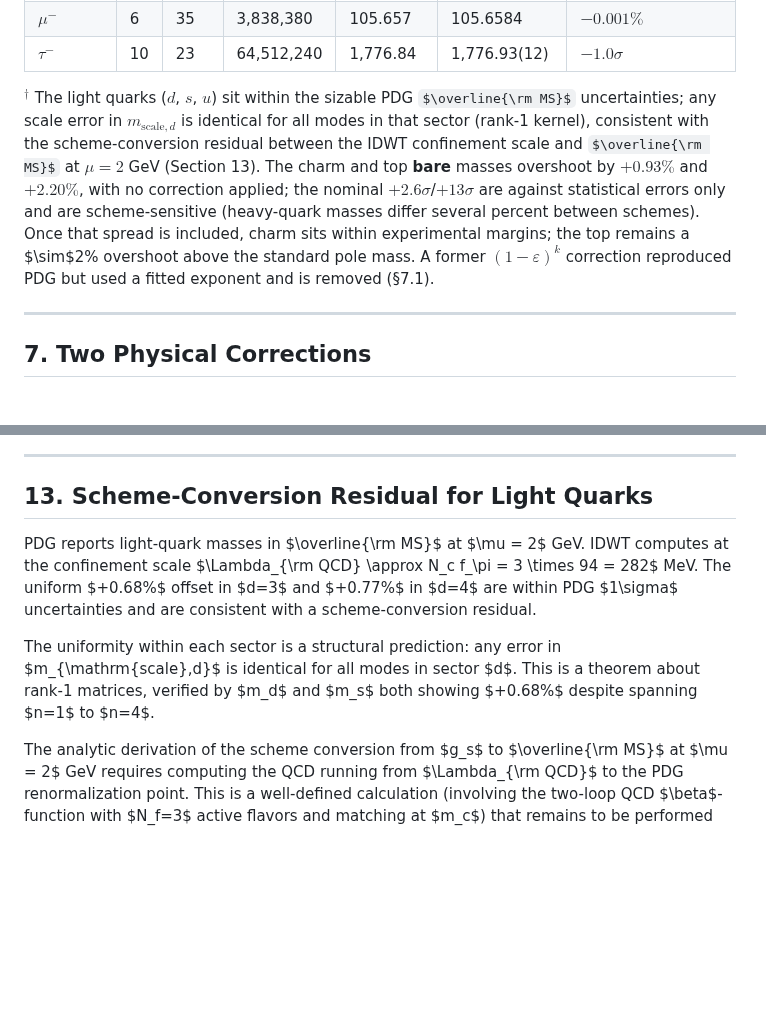
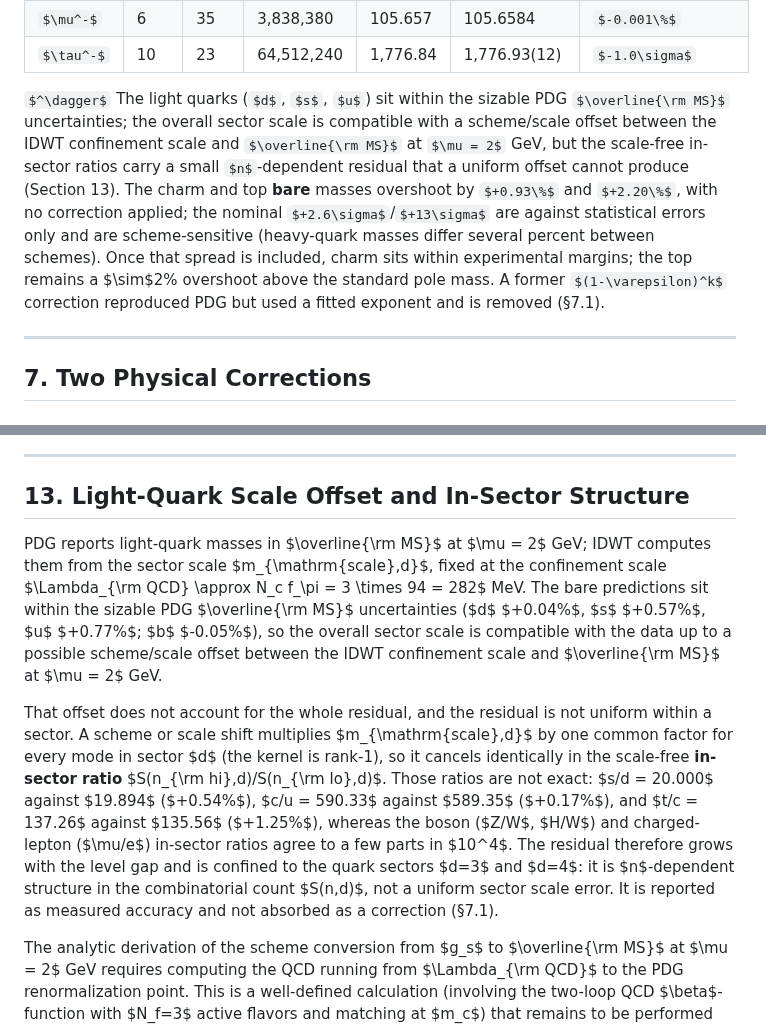
Before and after one commit to FedgeNo/fedgeno.github.io, a Markdown page: files/IDWT_paper.md, 2 parts joined by grey strips. GitHub-like rendering; some formulas as TeX source; blank space fills up the shorter version.

Commit message:
Reconcile paper sec 13 with the scale-vs-structure finding (STEP 126 / Part 2 sec 11.8). Remove the false 'uniform +0.68% offset in d=3, verified by m_d and m_s both showing +0.68%' claim (actual: m_d +0.04%, m_s +0.57%). Retitle to 'Light-Quark Scale Offset and In-Sector Structure'; state that the absolute sector scale may carry a scheme/scale offset but the scale-free in-sector ratios (s/d +0.54%, c/u +0.17%, t/c +1.25%; bosons/leptons clean) show n-structure confined to d=3/d=4 that a uniform offset cannot produce. Align Table-1 footnote. Paper PDF NOT rebuilt (Fedge-gated).

```diff
--- a/files/IDWT_paper.md
+++ b/files/IDWT_paper.md
@@ -299,7 +299,7 @@ PDG: $m_b = 4180 \pm 10$ MeV. Error: $+0.023\%$. The exhaustive search over $n \
 | $\mu^-$ | 6 | 35 | 3,838,380 | 105.657 | 105.6584 | $-0.001\%$ |
 | $\tau^-$ | 10 | 23 | 64,512,240 | 1,776.84 | 1,776.93(12) | $-1.0\sigma$ |
 
-$^\dagger$ The light quarks ($d$, $s$, $u$) sit within the sizable PDG $\overline{\rm MS}$ uncertainties; any scale error in $m_{\mathrm{scale},d}$ is identical for all modes in that sector (rank-1 kernel), consistent with the scheme-conversion residual between the IDWT confinement scale and $\overline{\rm MS}$ at $\mu = 2$ GeV (Section 13). The charm and top **bare** masses overshoot by $+0.93\%$ and $+2.20\%$, with no correction applied; the nominal $+2.6\sigma$/$+13\sigma$ are against statistical errors only and are scheme-sensitive (heavy-quark masses differ several percent between schemes). Once that spread is included, charm sits within experimental margins; the top remains a $\sim$2\% overshoot above the standard pole mass. A former $(1-\varepsilon)^k$ correction reproduced PDG but used a fitted exponent and is removed (§7.1).
+$^\dagger$ The light quarks ($d$, $s$, $u$) sit within the sizable PDG $\overline{\rm MS}$ uncertainties; the overall sector scale is compatible with a scheme/scale offset between the IDWT confinement scale and $\overline{\rm MS}$ at $\mu = 2$ GeV, but the scale-free in-sector ratios carry a small $n$-dependent residual that a uniform offset cannot produce (Section 13). The charm and top **bare** masses overshoot by $+0.93\%$ and $+2.20\%$, with no correction applied; the nominal $+2.6\sigma$/$+13\sigma$ are against statistical errors only and are scheme-sensitive (heavy-quark masses differ several percent between schemes). Once that spread is included, charm sits within experimental margins; the top remains a $\sim$2\% overshoot above the standard pole mass. A former $(1-\varepsilon)^k$ correction reproduced PDG but used a fitted exponent and is removed (§7.1).
 
 ---
 
@@ -449,11 +449,11 @@ The coordinate containment principle (Section 11) answers which forces can reach
 
 ---
 
-## 13. Scheme-Conversion Residual for Light Quarks
+## 13. Light-Quark Scale Offset and In-Sector Structure
 
-PDG reports light-quark masses in $\overline{\rm MS}$ at $\mu = 2$ GeV. IDWT computes at the confinement scale $\Lambda_{\rm QCD} \approx N_c f_\pi = 3 \times 94 = 282$ MeV. The uniform $+0.68\%$ offset in $d=3$ and $+0.77\%$ in $d=4$ are within PDG $1\sigma$ uncertainties and are consistent with a scheme-conversion residual.
+PDG reports light-quark masses in $\overline{\rm MS}$ at $\mu = 2$ GeV; IDWT computes them from the sector scale $m_{\mathrm{scale},d}$, fixed at the confinement scale $\Lambda_{\rm QCD} \approx N_c f_\pi = 3 \times 94 = 282$ MeV. The bare predictions sit within the sizable PDG $\overline{\rm MS}$ uncertainties ($d$ $+0.04\%$, $s$ $+0.57\%$, $u$ $+0.77\%$; $b$ $-0.05\%$), so the overall sector scale is compatible with the data up to a possible scheme/scale offset between the IDWT confinement scale and $\overline{\rm MS}$ at $\mu = 2$ GeV.
 
-The uniformity within each sector is a structural prediction: any error in $m_{\mathrm{scale},d}$ is identical for all modes in sector $d$. This is a theorem about rank-1 matrices, verified by $m_d$ and $m_s$ both showing $+0.68\%$ despite spanning $n=1$ to $n=4$.
+That offset does not account for the whole residual, and the residual is not uniform within a sector. A scheme or scale shift multiplies $m_{\mathrm{scale},d}$ by one common factor for every mode in sector $d$ (the kernel is rank-1), so it cancels identically in the scale-free **in-sector ratio** $S(n_{\rm hi},d)/S(n_{\rm lo},d)$. Those ratios are not exact: $s/d = 20.000$ against $19.894$ ($+0.54\%$), $c/u = 590.33$ against $589.35$ ($+0.17\%$), and $t/c = 137.26$ against $135.56$ ($+1.25\%$), whereas the boson ($Z/W$, $H/W$) and charged-lepton ($\mu/e$) in-sector ratios agree to a few parts in $10^4$. The residual therefore grows with the level gap and is confined to the quark sectors $d=3$ and $d=4$: it is $n$-dependent structure in the combinatorial count $S(n,d)$, not a uniform sector scale error. It is reported as measured accuracy and not absorbed as a correction (§7.1).
 
 The analytic derivation of the scheme conversion from $g_s$ to $\overline{\rm MS}$ at $\mu = 2$ GeV requires computing the QCD running from $\Lambda_{\rm QCD}$ to the PDG renormalization point. This is a well-defined calculation (involving the two-loop QCD $\beta$-function with $N_f=3$ active flavors and matching at $m_c$) that remains to be performed within the IDWT coupling framework. It is flagged as an open item; the current offsets are not in tension with experiment given the large PDG uncertainties on light-quark masses.
 
```
